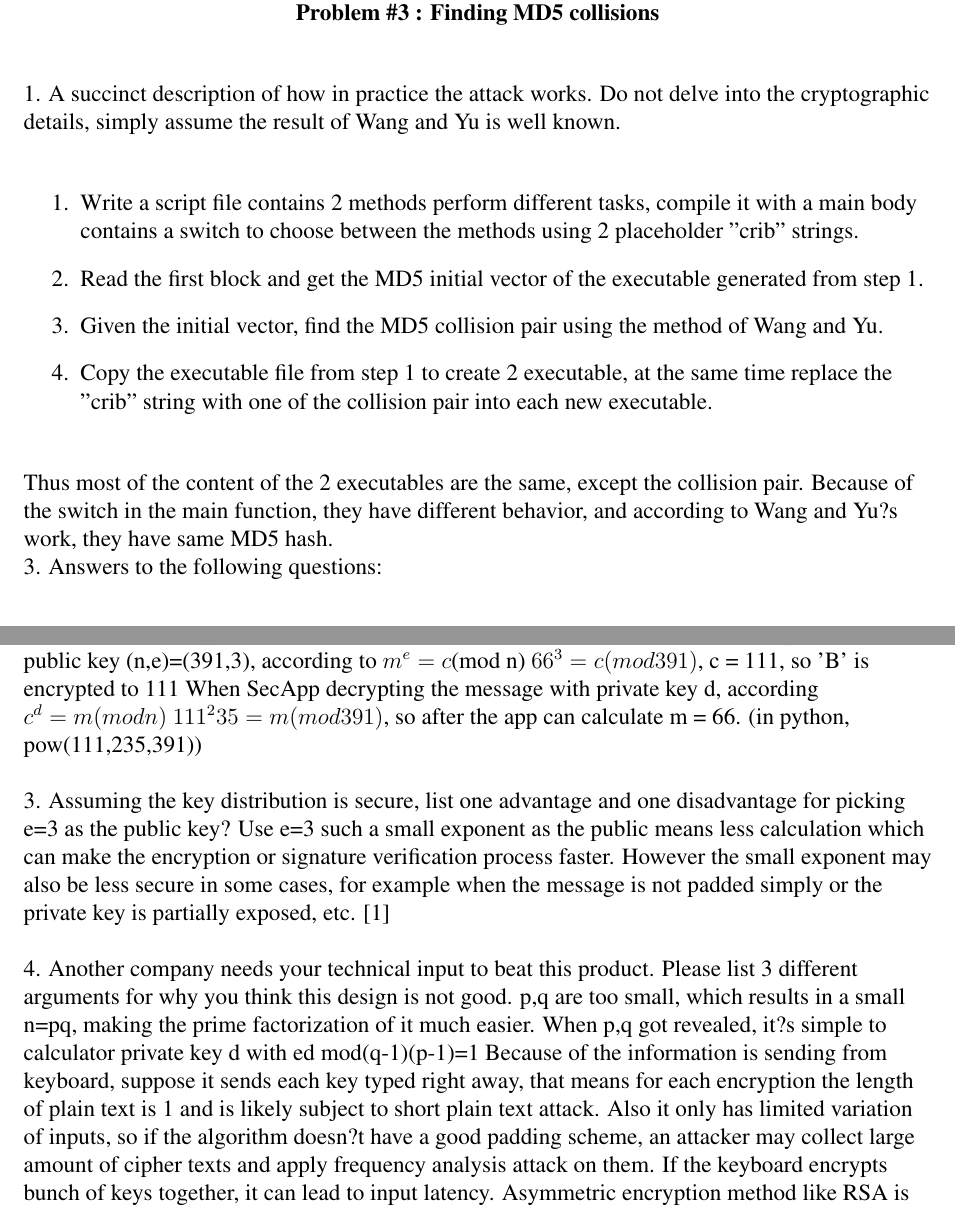
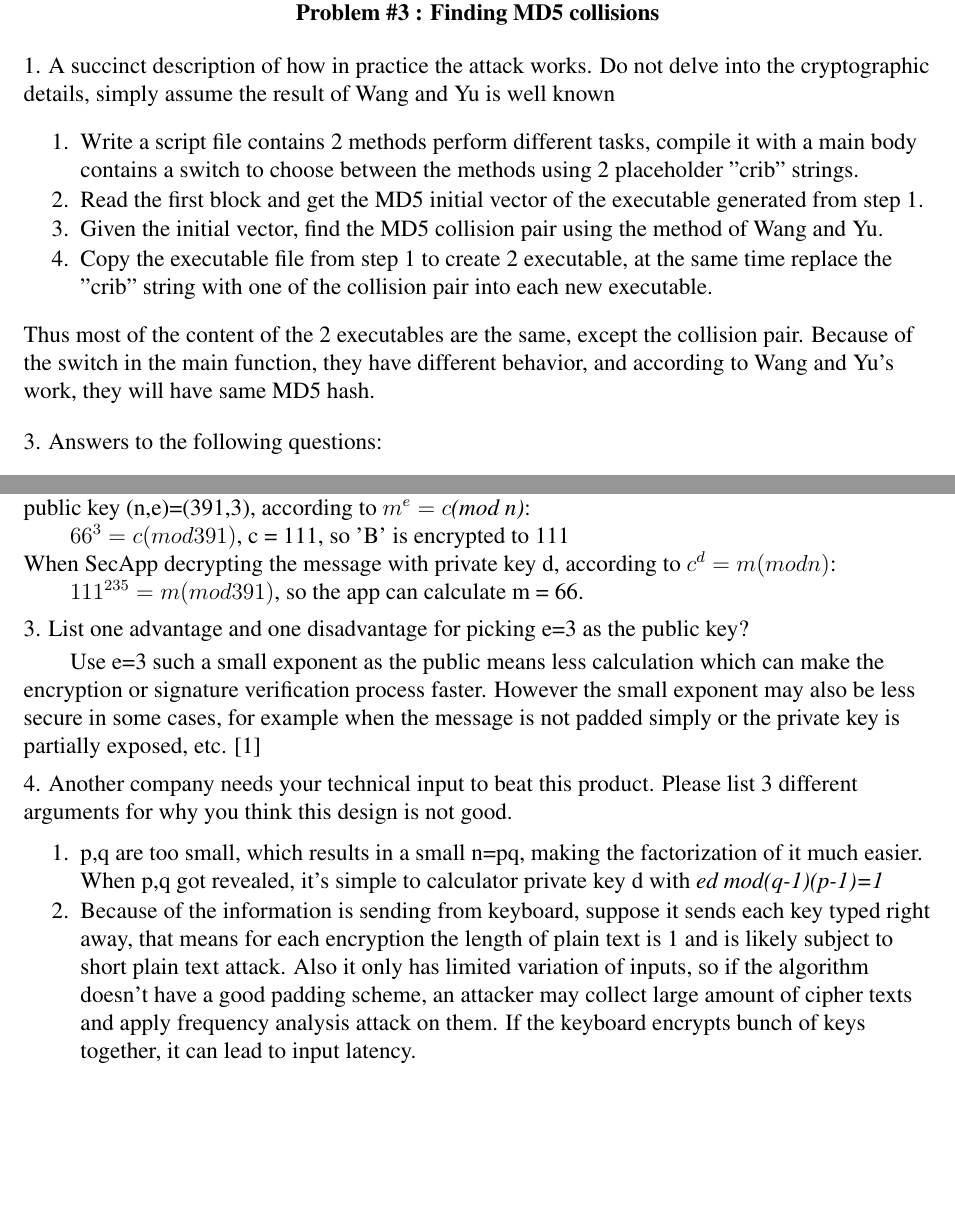
Before and after one commit to Sushisugre/infosec, a LaTeX problem sheet (AssignmentTemplate.tex): two parts of pages 3 and 4 of 5 before the commit and two parts of pages 3 and 4 of 4 after it, joined at a grey line, cut so that both start at the same text, the shorter picture padded with empty space. Compiled offline with pdfLaTeX.

Commit message:
latex formatting

```diff
--- a/AssignmentTemplate.tex
+++ b/AssignmentTemplate.tex
@@ -106,15 +127,20 @@ Use "-h" for more information\\
 \textbf{Problem \#3 : Finding MD5 collisions}
 \end{center}
 
-1. A succinct description of how in practice the attack works. Do not delve into the cryptographic details, simply assume the result of Wang and Yu is well known.\\
+1. A succinct description of how in practice the attack works. Do not delve into the cryptographic details, simply assume the result of Wang and Yu is well known
 \begin{enumerate}
+  \setlength{\itemsep}{1pt}
+  \setlength{\parskip}{0pt}
+  \setlength{\parsep}{0pt}
 \item Write a script file contains 2 methods perform different tasks, compile it with a main body contains a switch to choose between the methods using 2 placeholder "crib" strings.\\
 \item Read the first block and get the MD5 initial vector of the executable generated from step 1.\\
 \item Given the initial vector, find the MD5 collision pair using the method of Wang and Yu.\\
-\item Copy the executable file from step 1 to create 2 executable, at the same time replace the "crib" string with one of the collision pair into each new executable. \\
+\item Copy the executable file from step 1 to create 2 executable, at the same time replace the "crib" string with one of the collision pair into each new executable.
 \end{enumerate}
-Thus most of the content of the 2 executables are the same, except the collision pair. Because of the switch in the main function, they have different behavior, and according to Wang and Yu?s work, they have same MD5 hash.\\
-
+\begin{answer}
+Thus most of the content of the 2 executables are the same, except the collision pair. Because of the switch in the main function, they have different behavior, and according to Wang and Yu's work, they will have same MD5 hash.
+\end{answer}
+\bigskip
 3. Answers to the following questions:
 \begin{itemize}
       \item What is the linearity property that makes the attack work for files of arbitrary length?
@@ -125,6 +151,11 @@ Thus most of the content of the 2 executables are the same, except the collision
 
      Selinger's attack requires each file contains both version of content, to implement this attack on document, the document format must support hidden contents. So it's not possible carry this attack on an ASCII document. In an ASCII document, there's no way to hide the extra data especially the ascii characters.
 \end{itemize}
+
+
+%
+% Problem 4
+%
 \newpage
 \begin{center}
 \textbf{Problem \#4 : Public Key Cryptography}
@@ -150,16 +188,31 @@ So private key d = 235\\
+\smallskip
+\begin{answer}
      Keyboard knows the public key in order to encrypt the input, only SecApp knows the private key, so only it can decrypt the message.
-     When sending ?B? (ascii: 66), keyboard encrypted it with public key (n,e)=(391,3), according to \(m^e = c\)(mod n)
-          \(66^3 = c (mod 391)\), c = 111, so 'B' is encrypted to 111
-     When SecApp decrypting the message with private key d, according \(c^d = m (mod n)\)
-          \(111^235 = m (mod 391)\), so after the app can calculate m = 66. (in python, pow(111,235,391))
-
-3. Assuming the key distribution is secure, list one advantage and one disadvantage for picking e=3 as the public key?
+     When sending 'B' (ascii: 66), keyboard encrypted it with public key (n,e)=(391,3), according to {\it \(m^e = c\)(mod n)}:\\
+\end{answer}
+     {\setlength\parindent{24pt}
+          \(66^3 = c (mod 391)\), c = 111, so 'B' is encrypted to 111\\
+     }
+     When SecApp decrypting the message with private key d, according to {\it \(c^d = m (mod n)\)}:\\
+          {\setlength\parindent{24pt}
+          \(111^{235}= m (mod 391)\), so the app can calculate m = 66.\\
+          }
+\medskip
+3. List one advantage and one disadvantage for picking e=3 as the public key?\\
+\smallskip
+\begin{answer}
      Use e=3 such a small exponent as the public means less calculation which can make the encryption or signature verification process faster. However the small exponent may also be less secure in some cases, for example when the message is not padded simply or the private key is partially exposed, etc. [1]
-
+\end{answer}
+\medskip
 4. Another company needs your technical input to beat this product. Please list 3 different arguments for why you think this design is not good.
-p,q are too small, which results in a small n=pq, making the prime factorization of it much easier. When p,q got revealed, it?s simple to calculator private key d with ed mod(q-1)(p-1)=1
-Because of the information is sending from keyboard, suppose it sends each key typed right away, that means for each encryption the length of plain text is 1 and is likely subject to short plain text attack. Also it only has limited variation of inputs, so if the algorithm doesn?t have a good padding scheme, an attacker may collect large amount of cipher texts and apply frequency analysis attack on them. If the keyboard encrypts bunch of keys together, it can lead to input latency.
-Asymmetric encryption method like RSA is generally much slower to calculator than those symmetric ones, and keyboard is a real time input device, the delay for encrypting and decrypting may largely sacrifice the user experience.
+\begin{enumerate}
+  \setlength{\itemsep}{1pt}
+  \setlength{\parskip}{0pt}
+  \setlength{\parsep}{0pt}
+\item p,q are too small, which results in a small n=pq, making the factorization of it much easier. When p,q got revealed, it's simple to calculator private key d with {\it ed mod(q-1)(p-1)=1}
+\item Because of the information is sending from keyboard, suppose it sends each key typed right away, that means for each encryption the length of plain text is 1 and is likely subject to short plain text attack. Also it only has limited variation of inputs, so if the algorithm doesn't have a good padding scheme, an attacker may collect large amount of cipher texts and apply frequency analysis attack on them. If the keyboard encrypts bunch of keys together, it can lead to input latency.
+\item Asymmetric encryption method like RSA is generally much slower to calculator than those symmetric ones, and keyboard is a real time input device, the delay for encrypting and decrypting may largely sacrifice the user experience.
+\end{enumerate}
 
 [1] Boneh, D. (1999). Twenty years of attacks on the RSA cryptosystem. Notices of the AMS, 46(2), 203-213.
 
```
Also changed, not shown: AssignmentTemplate.pdf, AssignmentTemplate.tex (80 more changed lines), 3 other files.
